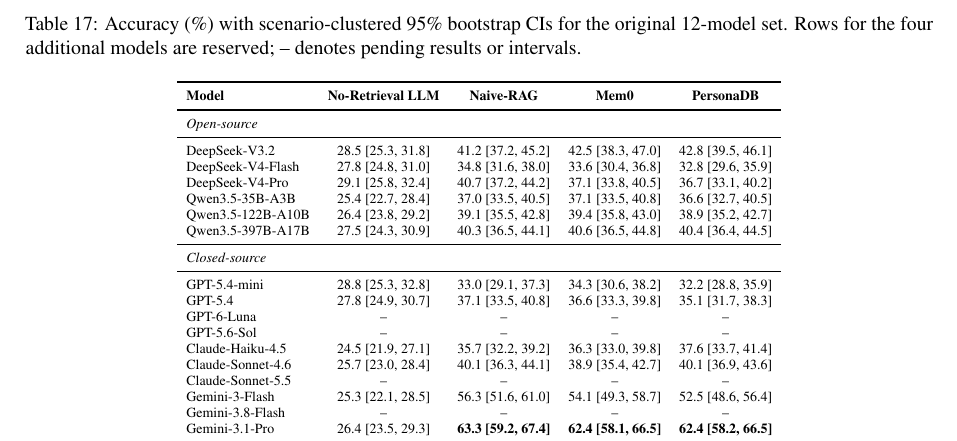
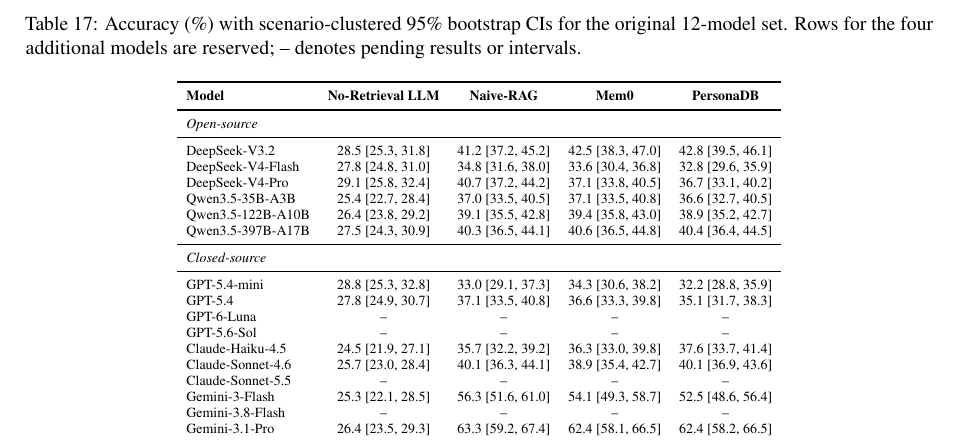
Before and after one commit to peng-weihan/ARR-Oct, a LaTeX paper (69c7ffb776a8821cc0f99c65/main.tex): part of page 30 of 40, cut so that both start at the same text. Compiled offline with pdfLaTeX.

Commit message:
Remove best-score bolding from Table 17

```diff
--- a/69c7ffb776a8821cc0f99c65/main.tex
+++ b/69c7ffb776a8821cc0f99c65/main.tex
@@ -1456,7 +1456,7 @@
 Claude-Sonnet-5.5       & -- & -- & -- & -- \\
 Gemini-3-Flash      & 25.3 [22.1, 28.5] & 56.3 [51.6, 61.0] & 54.1 [49.3, 58.7] & 52.5 [48.6, 56.4] \\
 Gemini-3.8-Flash        & -- & -- & -- & -- \\
-Gemini-3.1-Pro      & 26.4 [23.5, 29.3] & \textbf{63.3 [59.2, 67.4]} & \textbf{62.4 [58.1, 66.5]} & \textbf{62.4 [58.2, 66.5]} \\
+Gemini-3.1-Pro      & 26.4 [23.5, 29.3] & 63.3 [59.2, 67.4] & 62.4 [58.1, 66.5] & 62.4 [58.2, 66.5] \\
 \bottomrule
 \end{tabular}
 \end{table*}
```
